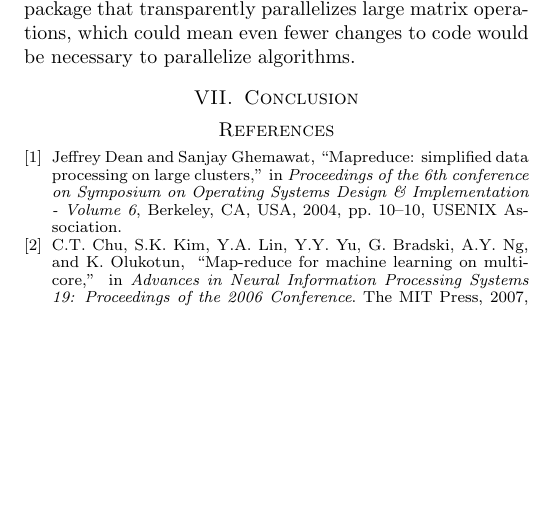
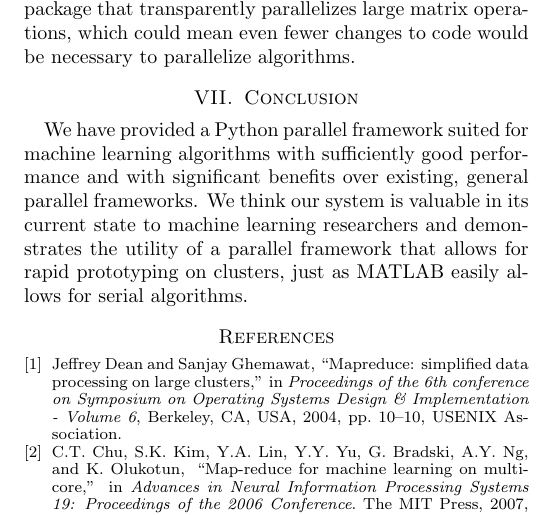
Before and after one commit to ali01/qjam, a LaTeX paper (report/report.tex): part of page 4 of 4, cut so that both start at the same text, the shorter picture padded with empty space. Compiled offline with pdfLaTeX.

Commit message:
started conclusion

```diff
--- a/report/report.tex
+++ b/report/report.tex
@@ -524,6 +524,13 @@ changes to code would be necessary to parallelize algorithms.
 
 \section{Conclusion}
 
+We have provided a Python parallel framework suited for machine learning
+algorithms with sufficiently good performance and with significant benefits
+over existing, general parallel frameworks. We think our system is valuable in
+its current state to machine learning researchers and demonstrates the utility
+of a parallel framework that allows for rapid prototyping on clusters, just as
+MATLAB easily allows for serial algorithms.
+
 \bibliographystyle{IEEEbib}
 \bibliography{report}
 
```
